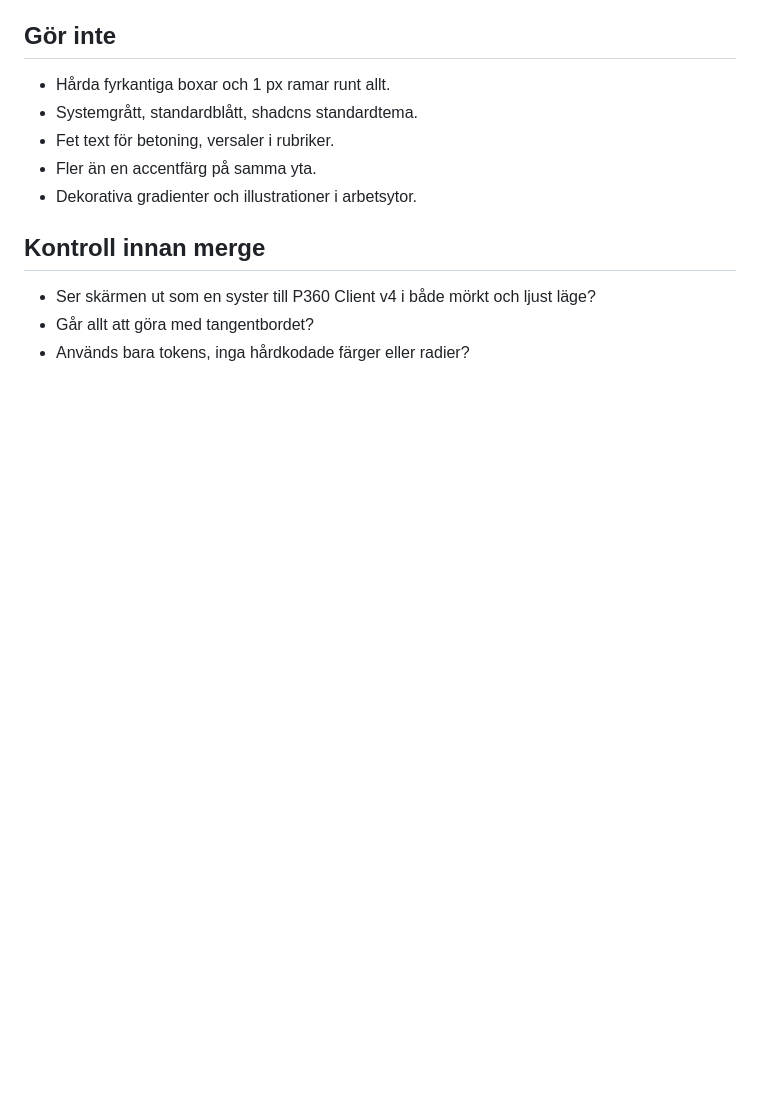
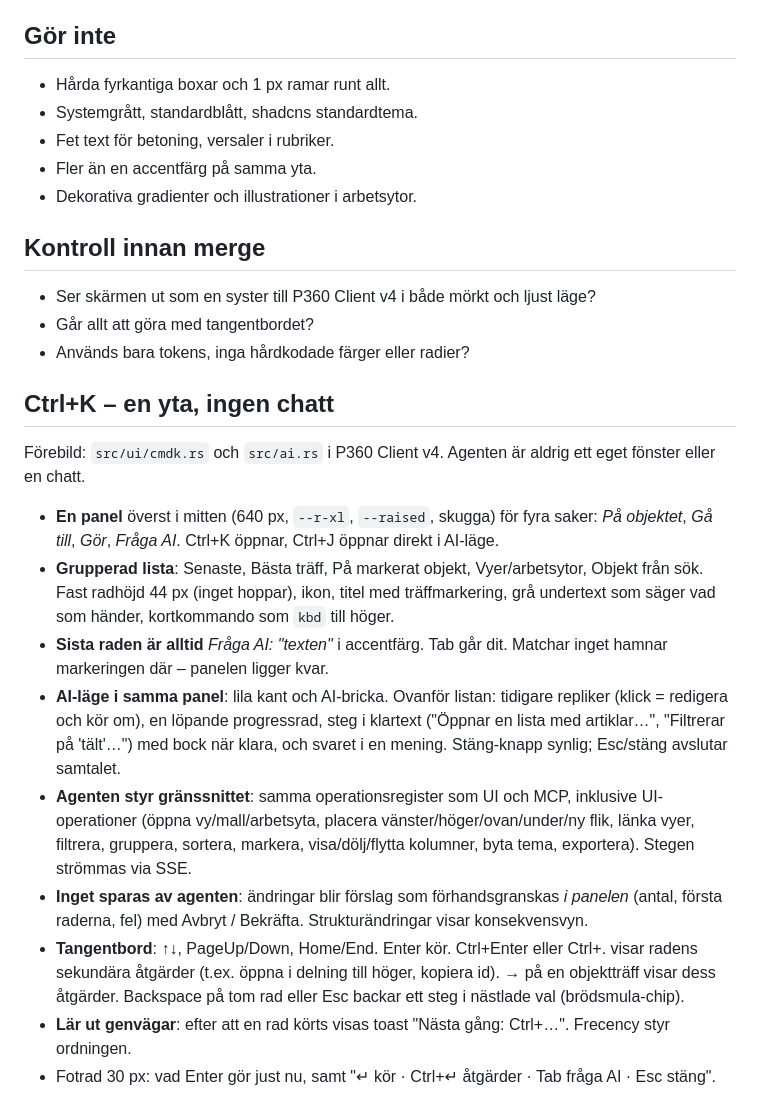
Before and after one commit to GlennSvanberg/braian, a Markdown page: DESIGN.md, the part around the change. GitHub-like rendering; blank space fills up the shorter version.

Commit message:
Glenns lokala UI-ändringar, DESIGN.md (designspråk + Ctrl+K) och Braian-logga från P360 Client v4

```diff
--- a/DESIGN.md
+++ b/DESIGN.md
@@ -100,3 +100,17 @@ Regler:
 - Ser skärmen ut som en syster till P360 Client v4 i både mörkt och ljust läge?
 - Går allt att göra med tangentbordet?
 - Används bara tokens, inga hårdkodade färger eller radier?
+
+## Ctrl+K – en yta, ingen chatt
+
+Förebild: `src/ui/cmdk.rs` och `src/ai.rs` i P360 Client v4. Agenten är aldrig ett eget fönster eller en chatt.
+
+- **En panel** överst i mitten (640 px, `--r-xl`, `--raised`, skugga) för fyra saker: *På objektet*, *Gå till*, *Gör*, *Fråga AI*. Ctrl+K öppnar, Ctrl+J öppnar direkt i AI-läge.
+- **Grupperad lista**: Senaste, Bästa träff, På markerat objekt, Vyer/arbetsytor, Objekt från sök. Fast radhöjd 44 px (inget hoppar), ikon, titel med träffmarkering, grå undertext som säger vad som händer, kortkommando som `kbd` till höger.
+- **Sista raden är alltid** *Fråga AI: "texten"* i accentfärg. Tab går dit. Matchar inget hamnar markeringen där – panelen ligger kvar.
+- **AI-läge i samma panel**: lila kant och AI-bricka. Ovanför listan: tidigare repliker (klick = redigera och kör om), en löpande progressrad, steg i klartext ("Öppnar en lista med artiklar…", "Filtrerar på 'tält'…") med bock när klara, och svaret i en mening. Stäng-knapp synlig; Esc/stäng avslutar samtalet.
+- **Agenten styr gränssnittet**: samma operationsregister som UI och MCP, inklusive UI-operationer (öppna vy/mall/arbetsyta, placera vänster/höger/ovan/under/ny flik, länka vyer, filtrera, gruppera, sortera, markera, visa/dölj/flytta kolumner, byta tema, exportera). Stegen strömmas via SSE.
+- **Inget sparas av agenten**: ändringar blir förslag som förhandsgranskas *i panelen* (antal, första raderna, fel) med Avbryt / Bekräfta. Strukturändringar visar konsekvensvyn.
+- **Tangentbord**: ↑↓, PageUp/Down, Home/End. Enter kör. Ctrl+Enter eller Ctrl+. visar radens sekundära åtgärder (t.ex. öppna i delning till höger, kopiera id). → på en objektträff visar dess åtgärder. Backspace på tom rad eller Esc backar ett steg i nästlade val (brödsmula-chip).
+- **Lär ut genvägar**: efter att en rad körts visas toast "Nästa gång: Ctrl+…". Frecency styr ordningen.
+- Fotrad 30 px: vad Enter gör just nu, samt "↵ kör · Ctrl+↵ åtgärder · Tab fråga AI · Esc stäng".
```
